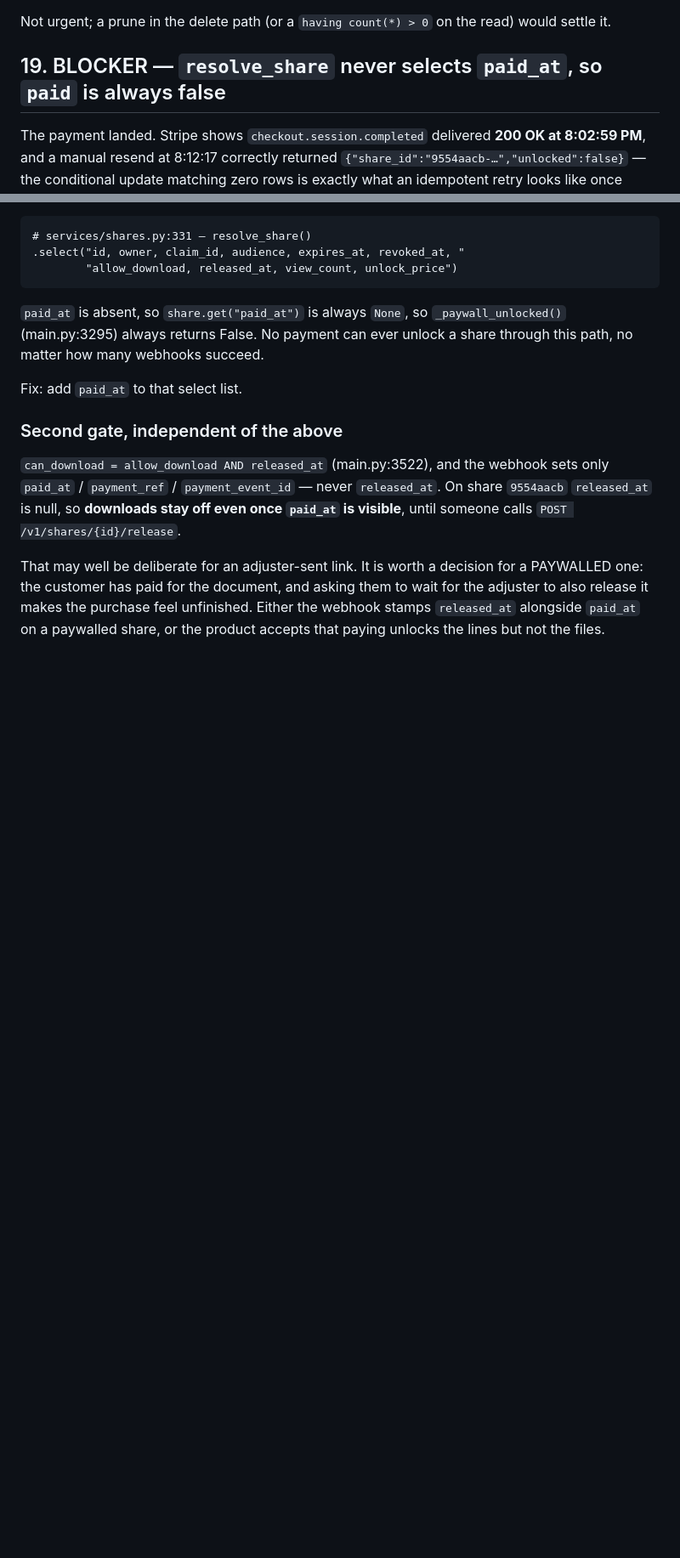
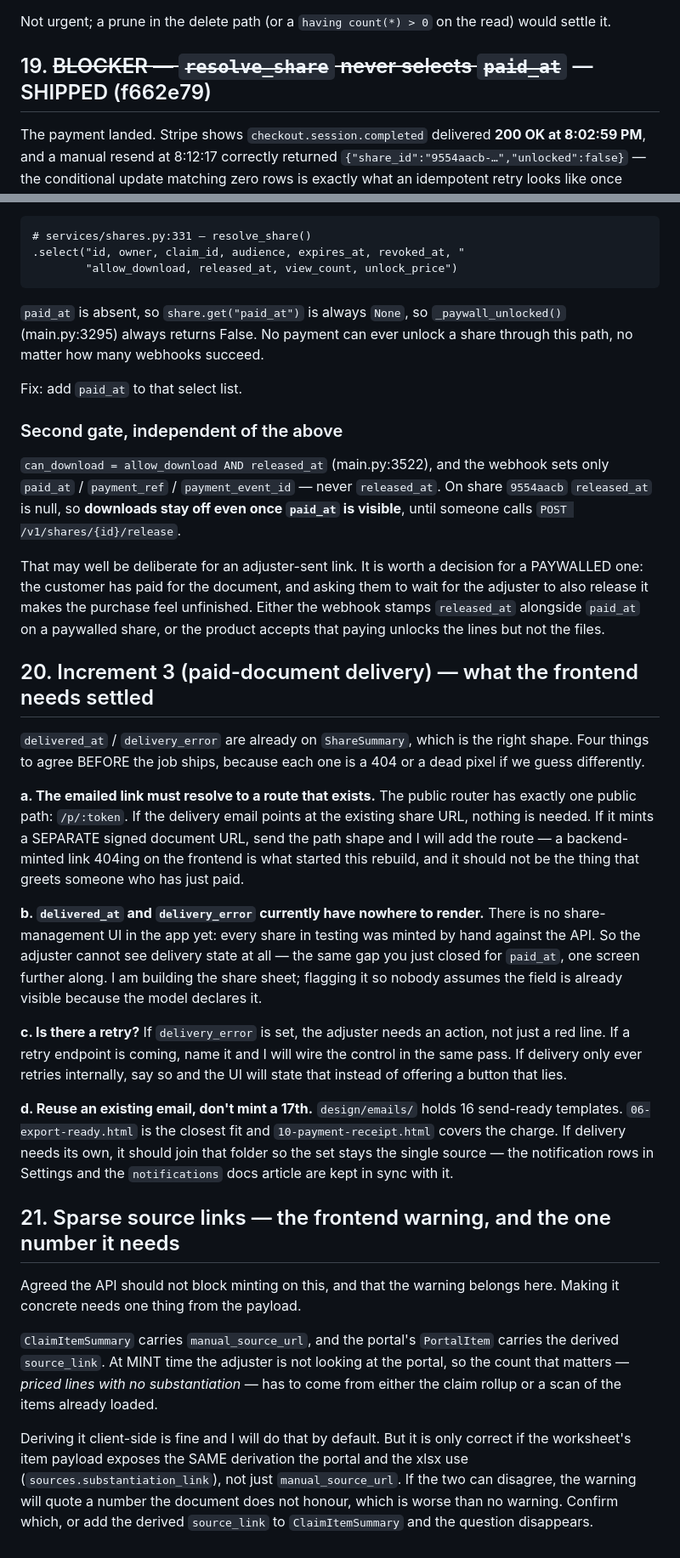
Before and after one commit to PromptboxAI/kevin-frontend, a Markdown page: BACKEND-ASKS.md, 2 parts joined by grey strips. Shown at 85% size. Drawn GitHub-style; blank space fills up the shorter version.

Commit message:
docs(asks): close 19, open the Increment 3 questions
Marks the resolve_share blocker shipped (f662e79) and files what the frontend
needs settled before the delivery job lands: the emailed link must resolve to
/p/:token or I need the new route; delivered_at / delivery_error have nowhere
to render until the share sheet exists; a delivery_error needs a retry action
or honest copy saying there is none; and delivery should reuse the 16 templates
in design/emails/ rather than minting a 17th outside the set.

Also files the source-link warning question: deriving "priced lines with no
substantiation" client-side is only safe if the worksheet payload exposes the
same substantiation_link the portal and the xlsx use, rather than only
manual_source_url. A warning quoting a number the document does not honour is
worse than no warning.

Co-Authored-By: Claude Opus 5 <noreply@anthropic.com>

```diff
--- a/BACKEND-ASKS.md
+++ b/BACKEND-ASKS.md
@@ -267,7 +267,7 @@ else reading the session, and because `/staging/process` would iterate it.
 Not urgent; a prune in the delete path (or a `having count(*) > 0` on the read)
 would settle it.
 
-## 19. BLOCKER — `resolve_share` never selects `paid_at`, so `paid` is always false
+## 19. ~~BLOCKER — `resolve_share` never selects `paid_at`~~ — SHIPPED (f662e79)
 
 The payment landed. Stripe shows `checkout.session.completed` delivered
 **200 OK at 8:02:59 PM**, and a manual resend at 8:12:17 correctly returned
@@ -299,3 +299,52 @@ for a PAYWALLED one: the customer has paid for the document, and asking them to
 wait for the adjuster to also release it makes the purchase feel unfinished.
 Either the webhook stamps `released_at` alongside `paid_at` on a paywalled
 share, or the product accepts that paying unlocks the lines but not the files.
+
+
+## 20. Increment 3 (paid-document delivery) — what the frontend needs settled
+
+`delivered_at` / `delivery_error` are already on `ShareSummary`, which is the
+right shape. Four things to agree BEFORE the job ships, because each one is a
+404 or a dead pixel if we guess differently.
+
+**a. The emailed link must resolve to a route that exists.** The public router
+has exactly one public path: `/p/:token`. If the delivery email points at the
+existing share URL, nothing is needed. If it mints a SEPARATE signed
+document URL, send the path shape and I will add the route — a backend-minted
+link 404ing on the frontend is what started this rebuild, and it should not
+be the thing that greets someone who has just paid.
+
+**b. `delivered_at` and `delivery_error` currently have nowhere to render.**
+There is no share-management UI in the app yet: every share in testing was
+minted by hand against the API. So the adjuster cannot see delivery state at
+all — the same gap you just closed for `paid_at`, one screen further along. I
+am building the share sheet; flagging it so nobody assumes the field is
+already visible because the model declares it.
+
+**c. Is there a retry?** If `delivery_error` is set, the adjuster needs an
+action, not just a red line. If a retry endpoint is coming, name it and I will
+wire the control in the same pass. If delivery only ever retries internally,
+say so and the UI will state that instead of offering a button that lies.
+
+**d. Reuse an existing email, don't mint a 17th.** `design/emails/` holds 16
+send-ready templates. `06-export-ready.html` is the closest fit and
+`10-payment-receipt.html` covers the charge. If delivery needs its own, it
+should join that folder so the set stays the single source — the notification
+rows in Settings and the `notifications` docs article are kept in sync with it.
+
+## 21. Sparse source links — the frontend warning, and the one number it needs
+
+Agreed the API should not block minting on this, and that the warning belongs
+here. Making it concrete needs one thing from the payload.
+
+`ClaimItemSummary` carries `manual_source_url`, and the portal's `PortalItem`
+carries the derived `source_link`. At MINT time the adjuster is not looking at
+the portal, so the count that matters — *priced lines with no substantiation* —
+has to come from either the claim rollup or a scan of the items already loaded.
+
+Deriving it client-side is fine and I will do that by default. But it is only
+correct if the worksheet's item payload exposes the SAME derivation the portal
+and the xlsx use (`sources.substantiation_link`), not just `manual_source_url`.
+If the two can disagree, the warning will quote a number the document does not
+honour, which is worse than no warning. Confirm which, or add the derived
+`source_link` to `ClaimItemSummary` and the question disappears.
```
